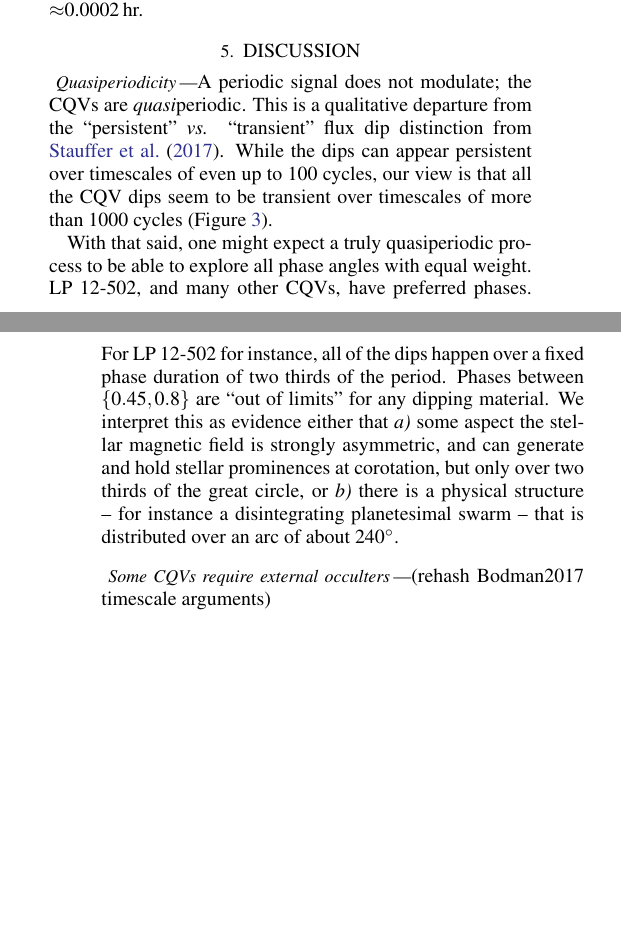
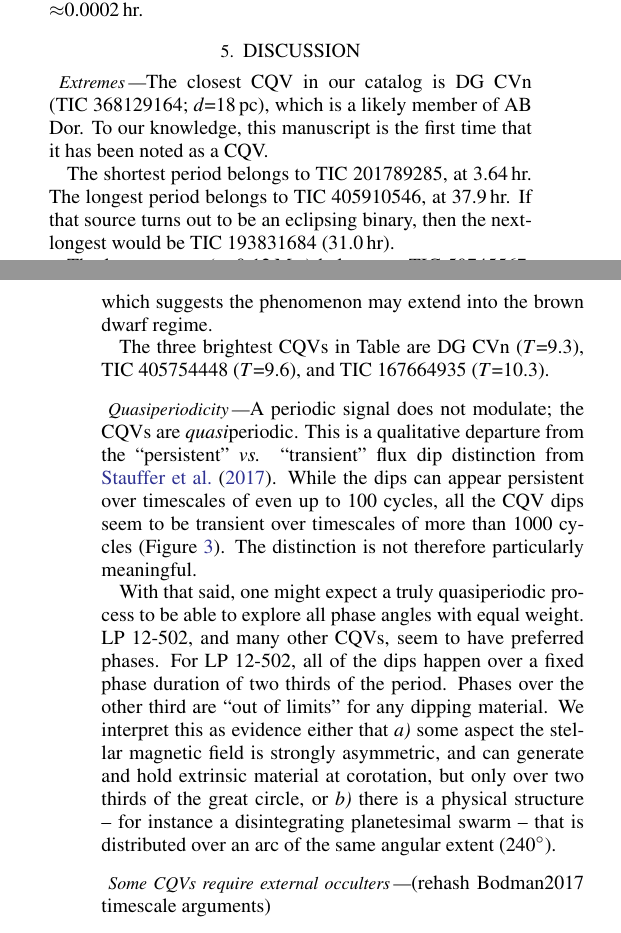
Before and after one commit to lgbouma/cpv, a LaTeX paper (paper/ms.tex): two parts of the columns of pages 11 and 12 of 22, joined at a grey line, cut so that both start at the same text, the shorter picture padded with empty space. Compiled offline with pdfLaTeX; a LaTeX package or settings file that is missing is left out; a missing bibliography style is replaced by a similar one.

Commit message:
update ms

```diff
--- a/paper/ms.tex
+++ b/paper/ms.tex
@@ -953,27 +958,48 @@ $\approx$0.0002\,hr.
 \section{Discussion}
 \label{sec:discussion}
 
+\paragraph{Extremes}
+The closest CQV in our catalog is DG~CVn (TIC~368129164;
+$d$$=$18\,pc), which is a likely member of AB Dor.  To our knowledge,
+this manuscript is the first time that it has been noted as a CQV.
+
+The shortest period belongs to TIC~201789285, at 3.64\,hr.
+The longest period belongs to TIC~405910546, at 37.9\,hr.  If
+that source turns out to be an eclipsing binary, then the next-longest
+would be TIC~193831684 (31.0\,hr).
+
+The lowest mass ($\approx 0.12$\,M$_\odot$) belongs to TIC~50745567.
+There are a number of other similar very low mass stars, which
+suggests the phenomenon may extend into the brown dwarf regime.
+
+The three brightest CQVs in Table are DG~CVn ($T$=9.3), TIC~405754448
+($T$=9.6), and TIC~167664935 ($T$=10.3).
+
+
+
+
 \paragraph{Quasiperiodicity}
 A periodic signal does not modulate; the CQVs are {\it quasi}periodic.
 This is a qualitative departure from
 the ``persistent'' {\it vs.} ``transient'' flux dip distinction from
 \citet{2017AJ....153..152S}.  While the dips can appear persistent
-over timescales of even up to 100 cycles, our view is that all the CQV
-dips seem to be transient over timescales of more than 1000 cycles
+over timescales of even up to 100 cycles, all the CQV dips seem to be
+transient over timescales of more than 1000 cycles
 (Figure~\ref{fig:evoln}).
+The distinction is not therefore particularly meaningful.
 
 With that said, one might expect a truly quasiperiodic process to be
 able to explore all phase angles with equal weight.  LP 12-502, and
-many other CQVs, have preferred phases.  For LP 12-502 for instance,
+many other CQVs, seem to have preferred phases.  For LP 12-502,
 all of the dips happen over a fixed phase duration of two thirds of
-the period.  Phases between $\{0.45,0.8\}$ are ``out of limits'' for
+the period.  Phases over the other third are ``out of limits'' for
 any dipping material.  We interpret this as evidence
 either that {\it a)} some aspect the stellar magnetic field is
-strongly asymmetric, and can generate and hold stellar prominences at
+strongly asymmetric, and can generate and hold extrinsic material at
 corotation, but only over two thirds of the great circle,
 or {\it b)} there is a physical structure -- for instance a
 disintegrating planetesimal swarm -- that is distributed over an arc
-of about 240$^\circ$.
+of the same angular extent (240$^\circ$).
 
 
 \paragraph{Some CQVs require external occulters}
```
Also changed, not shown: paper/ms.tex (13 more changed lines).
